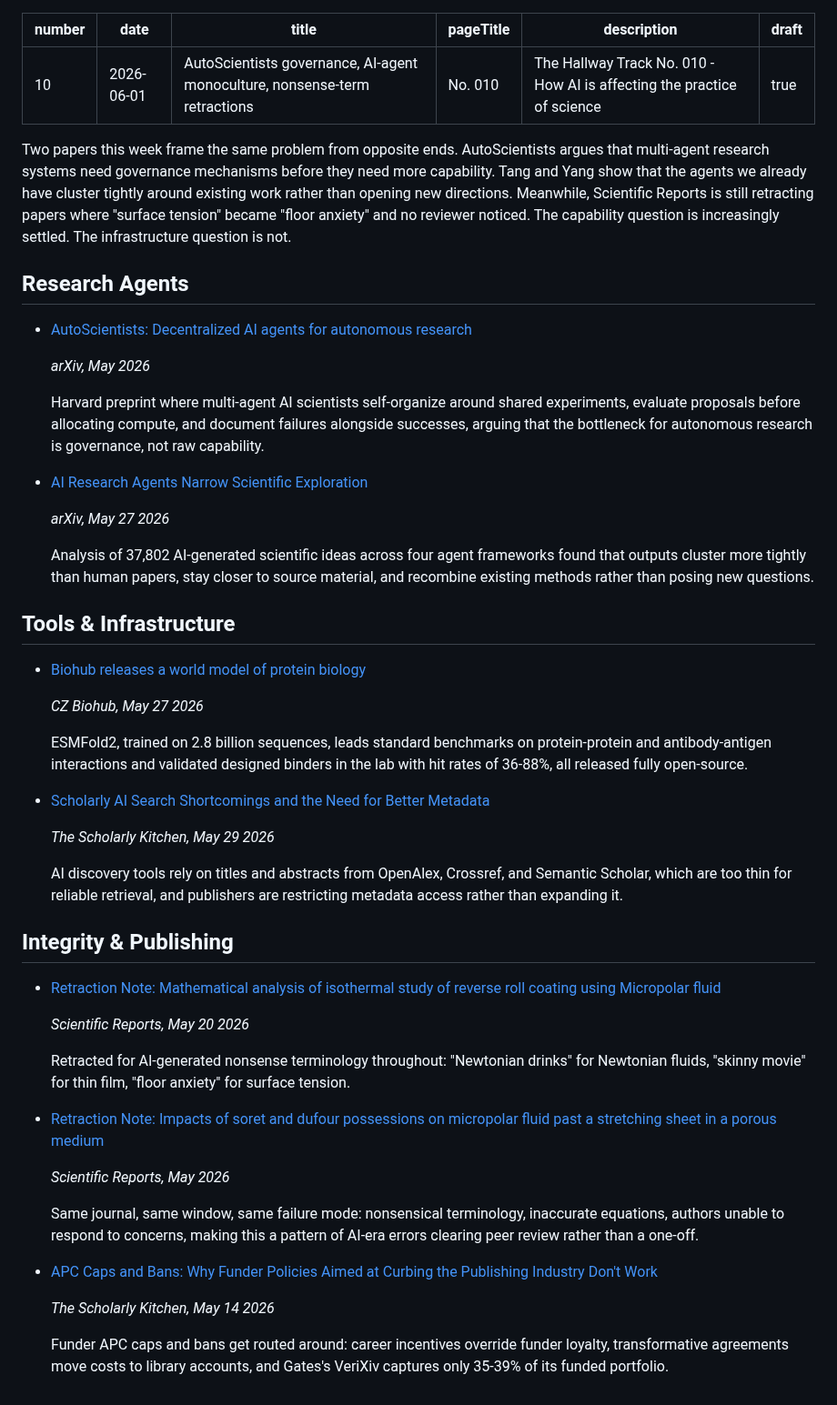
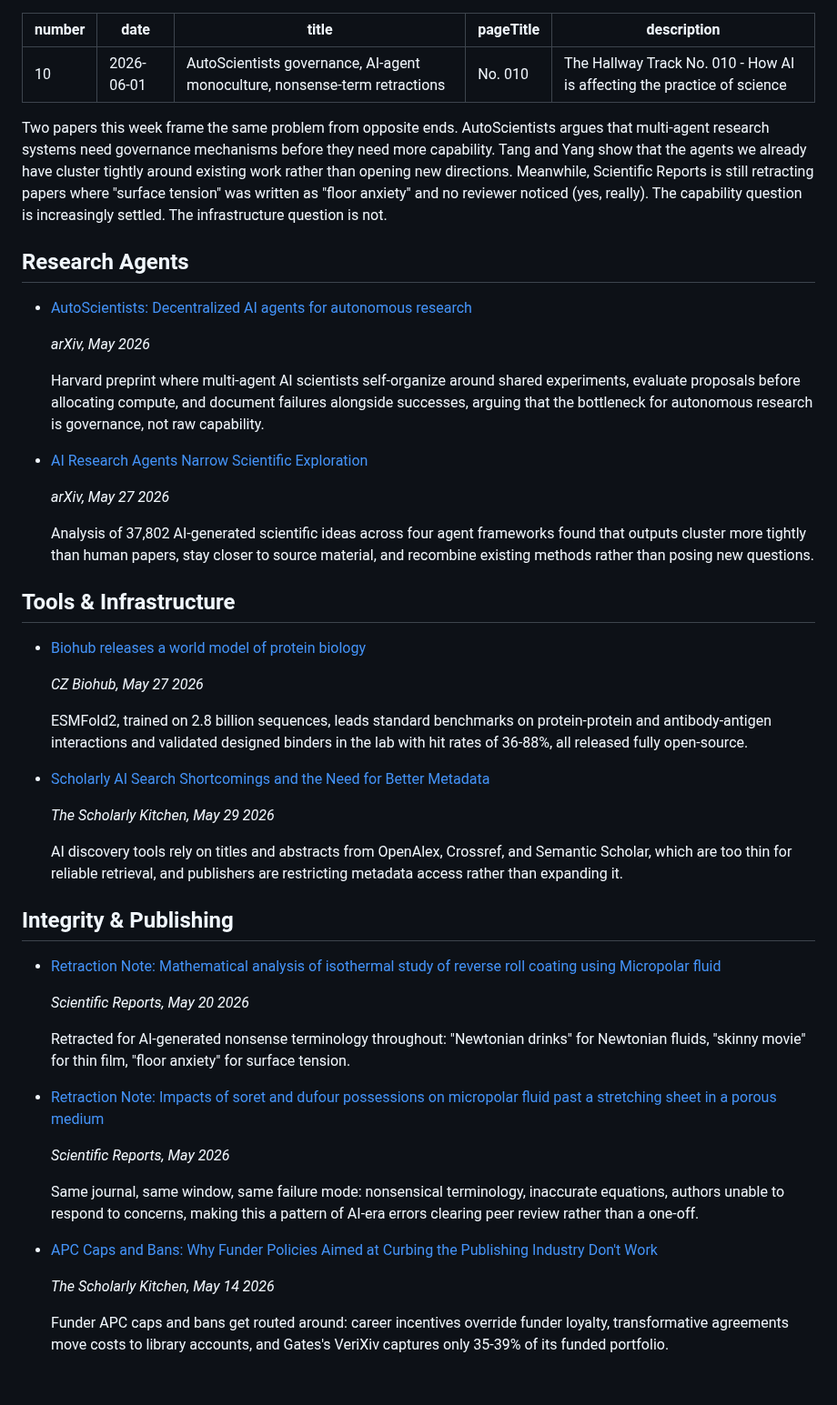
Before and after one commit to aris-pub/hallway, a Markdown page: src/no/010.md, the part around the change. Shown at 91% size. GitHub-like rendering.

Commit message:
Review: No. 010
Co-Authored-By: Claude Opus 4.7 (1M context) <noreply@anthropic.com>

```diff
--- a/src/no/010.md
+++ b/src/no/010.md
@@ -4,16 +4,15 @@ date: 2026-06-01
 title: "AutoScientists governance, AI-agent monoculture, nonsense-term retractions"
 pageTitle: "No. 010"
 description: "The Hallway Track No. 010 - How AI is affecting the practice of science"
-draft: true
 ---
 
-Two papers this week frame the same problem from opposite ends. AutoScientists
-argues that multi-agent research systems need governance mechanisms before they
-need more capability. Tang and Yang show that the agents we already have cluster
-tightly around existing work rather than opening new directions. Meanwhile,
-Scientific Reports is still retracting papers where "surface tension" became
-"floor anxiety" and no reviewer noticed. The capability question is increasingly
-settled. The infrastructure question is not.
+Two papers this week frame the same problem from opposite ends. AutoScientists argues
+that multi-agent research systems need governance mechanisms before they need more
+capability. Tang and Yang show that the agents we already have cluster tightly around
+existing work rather than opening new directions. Meanwhile, Scientific Reports is still
+retracting papers where "surface tension" was written as "floor anxiety" and no reviewer
+noticed (yes, really). The capability question is increasingly settled. The
+infrastructure question is not.
 
 ## Research Agents
 
@@ -21,13 +20,18 @@ settled. The infrastructure question is not.
 
   *arXiv, May 2026*
 
-  Harvard preprint where multi-agent AI scientists self-organize around shared experiments, evaluate proposals before allocating compute, and document failures alongside successes, arguing that the bottleneck for autonomous research is governance, not raw capability.
+  Harvard preprint where multi-agent AI scientists self-organize around shared
+  experiments, evaluate proposals before allocating compute, and document failures
+  alongside successes, arguing that the bottleneck for autonomous research is
+  governance, not raw capability.
 
 - [AI Research Agents Narrow Scientific Exploration](https://arxiv.org/abs/2605.27905)
 
   *arXiv, May 27 2026*
 
-  Analysis of 37,802 AI-generated scientific ideas across four agent frameworks found that outputs cluster more tightly than human papers, stay closer to source material, and recombine existing methods rather than posing new questions.
+  Analysis of 37,802 AI-generated scientific ideas across four agent frameworks found
+  that outputs cluster more tightly than human papers, stay closer to source material,
+  and recombine existing methods rather than posing new questions.
 
 ## Tools & Infrastructure
 
@@ -35,13 +39,17 @@ settled. The infrastructure question is not.
 
   *CZ Biohub, May 27 2026*
 
-  ESMFold2, trained on 2.8 billion sequences, leads standard benchmarks on protein-protein and antibody-antigen interactions and validated designed binders in the lab with hit rates of 36-88%, all released fully open-source.
+  ESMFold2, trained on 2.8 billion sequences, leads standard benchmarks on
+  protein-protein and antibody-antigen interactions and validated designed binders in
+  the lab with hit rates of 36-88%, all released fully open-source.
 
 - [Scholarly AI Search Shortcomings and the Need for Better Metadata](https://scholarlykitchen.sspnet.org/2026/05/29/guest-post-scholarly-ai-search-shortcomings-and-the-need-for-better-metadata/)
 
   *The Scholarly Kitchen, May 29 2026*
 
-  AI discovery tools rely on titles and abstracts from OpenAlex, Crossref, and Semantic Scholar, which are too thin for reliable retrieval, and publishers are restricting metadata access rather than expanding it.
+  AI discovery tools rely on titles and abstracts from OpenAlex, Crossref, and Semantic
+  Scholar, which are too thin for reliable retrieval, and publishers are restricting
+  metadata access rather than expanding it.
 
 ## Integrity & Publishing
 
@@ -49,16 +57,21 @@ settled. The infrastructure question is not.
 
   *Scientific Reports, May 20 2026*
 
-  Retracted for AI-generated nonsense terminology throughout: "Newtonian drinks" for Newtonian fluids, "skinny movie" for thin film, "floor anxiety" for surface tension.
+  Retracted for AI-generated nonsense terminology throughout: "Newtonian drinks" for
+  Newtonian fluids, "skinny movie" for thin film, "floor anxiety" for surface tension.
 
 - [Retraction Note: Impacts of soret and dufour possessions on micropolar fluid past a stretching sheet in a porous medium](https://www.nature.com/articles/s41598-026-48538-8)
 
   *Scientific Reports, May 2026*
 
-  Same journal, same window, same failure mode: nonsensical terminology, inaccurate equations, authors unable to respond to concerns, making this a pattern of AI-era errors clearing peer review rather than a one-off.
+  Same journal, same window, same failure mode: nonsensical terminology, inaccurate
+  equations, authors unable to respond to concerns, making this a pattern of AI-era
+  errors clearing peer review rather than a one-off.
 
 - [APC Caps and Bans: Why Funder Policies Aimed at Curbing the Publishing Industry Don't Work](https://scholarlykitchen.sspnet.org/2026/05/14/apc-caps-and-bans-why-funder-policies-aimed-at-curbing-the-publishing-industry-dont-work/)
 
   *The Scholarly Kitchen, May 14 2026*
 
-  Funder APC caps and bans get routed around: career incentives override funder loyalty, transformative agreements move costs to library accounts, and Gates's VeriXiv captures only 35-39% of its funded portfolio.
+  Funder APC caps and bans get routed around: career incentives override funder loyalty,
+  transformative agreements move costs to library accounts, and Gates's VeriXiv captures
+  only 35-39% of its funded portfolio.
```
